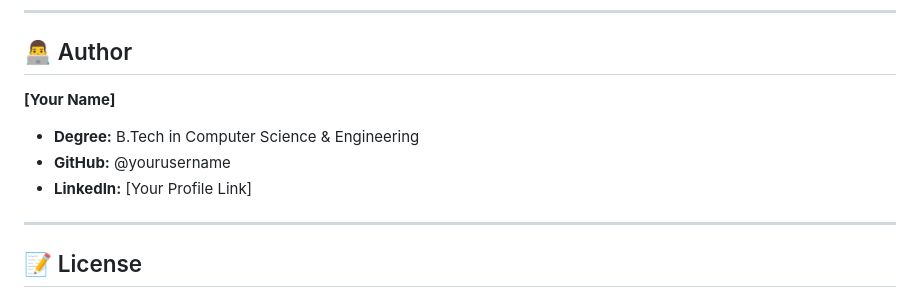
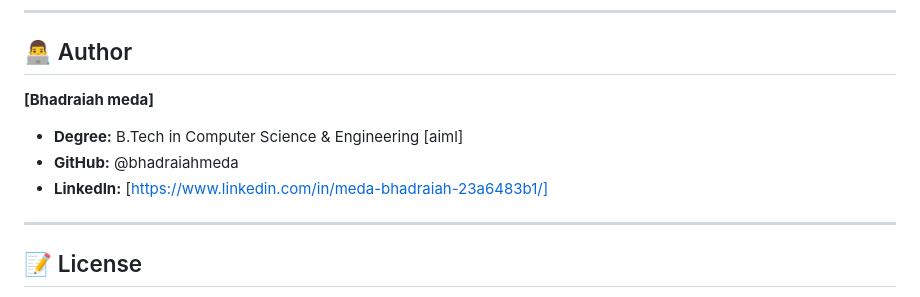
Before and after one commit to bhadraiahmeda/ai-smart-attendance-system, a Markdown page: README.md, the part around the change. GitHub-like rendering.

```diff
--- a/README.md
+++ b/README.md
@@ -137,10 +137,10 @@ Detailed visual walkthroughs can be found in PROJECT_SCREENSHOTS.md.
 ---
 
 ## 👨‍💻 Author
-**[Your Name]**
-- **Degree:** B.Tech in Computer Science & Engineering
-- **GitHub:** @yourusername
-- **LinkedIn:** [Your Profile Link]
+**[Bhadraiah meda]**
+- **Degree:** B.Tech in Computer Science & Engineering [aiml]
+- **GitHub:** @bhadraiahmeda
+- **LinkedIn:** [https://www.linkedin.com/in/meda-bhadraiah-23a6483b1/]
 
 ---
 
```
